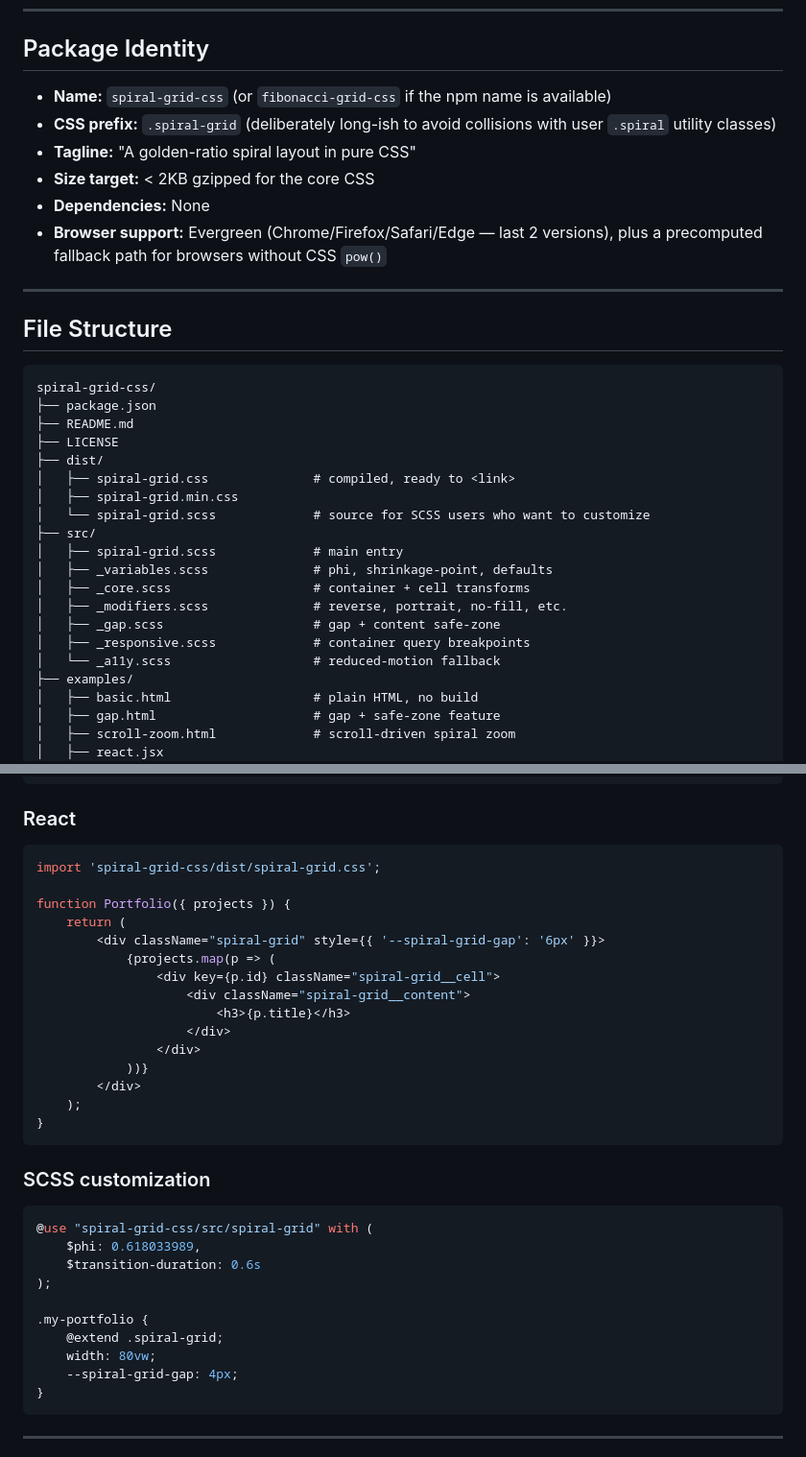
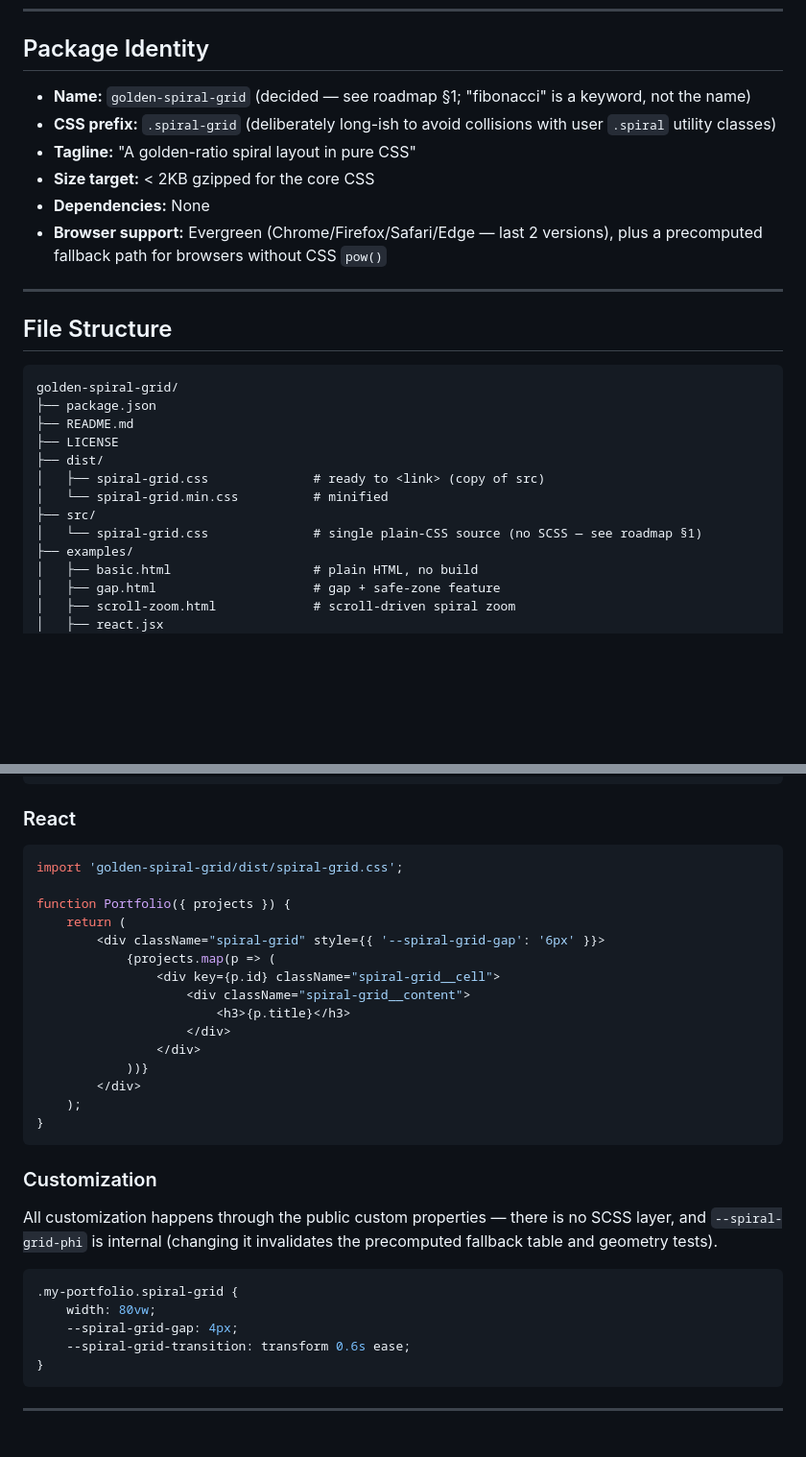
Before and after one commit to htgmanics/nautilus-css, a Markdown page: doc/spiral-grid-library-sketch.md, 2 parts joined by grey strips. Shown at 96% size. Rendered like a GitHub page; blank space fills up the shorter version.

````diff
--- a/doc/spiral-grid-library-sketch.md
+++ b/doc/spiral-grid-library-sketch.md
@@ -10,7 +10,7 @@ This doc tracks the **target API**. It is kept in sync with the prototype in `pr
 
 ## Package Identity
 
-- **Name:** `spiral-grid-css` (or `fibonacci-grid-css` if the npm name is available)
+- **Name:** `golden-spiral-grid` (decided — see roadmap §1; "fibonacci" is a keyword, not the name)
 - **CSS prefix:** `.spiral-grid` (deliberately long-ish to avoid collisions with user `.spiral` utility classes)
 - **Tagline:** "A golden-ratio spiral layout in pure CSS"
 - **Size target:** < 2KB gzipped for the core CSS
@@ -22,22 +22,15 @@ This doc tracks the **target API**. It is kept in sync with the prototype in `pr
 ## File Structure
 
 ```
-spiral-grid-css/
+golden-spiral-grid/
 ├── package.json
 ├── README.md
 ├── LICENSE
 ├── dist/
-│   ├── spiral-grid.css              # compiled, ready to <link>
-│   ├── spiral-grid.min.css
-│   └── spiral-grid.scss             # source for SCSS users who want to customize
+│   ├── spiral-grid.css              # ready to <link> (copy of src)
+│   └── spiral-grid.min.css          # minified
 ├── src/
-│   ├── spiral-grid.scss             # main entry
-│   ├── _variables.scss              # phi, shrinkage-point, defaults
-│   ├── _core.scss                   # container + cell transforms
-│   ├── _modifiers.scss              # reverse, portrait, no-fill, etc.
-│   ├── _gap.scss                    # gap + content safe-zone
-│   ├── _responsive.scss             # container query breakpoints
-│   └── _a11y.scss                   # reduced-motion fallback
+│   └── spiral-grid.css              # single plain-CSS source (no SCSS — see roadmap §1)
 ├── examples/
 │   ├── basic.html                   # plain HTML, no build
 │   ├── gap.html                     # gap + safe-zone feature
@@ -360,7 +351,7 @@ With a visible gap and automatic content safe-zone:
 ### React
 
 ```jsx
-import 'spiral-grid-css/dist/spiral-grid.css';
+import 'golden-spiral-grid/dist/spiral-grid.css';
 
 function Portfolio({ projects }) {
     return (
@@ -377,18 +368,17 @@ function Portfolio({ projects }) {
 }
 ```
 
-### SCSS customization
+### Customization
 
-```scss
-@use "spiral-grid-css/src/spiral-grid" with (
-    $phi: 0.618033989,
-    $transition-duration: 0.6s
-);
+All customization happens through the public custom properties — there is no
+SCSS layer, and `--spiral-grid-phi` is internal (changing it invalidates the
+precomputed fallback table and geometry tests).
 
-.my-portfolio {
-    @extend .spiral-grid;
+```css
+.my-portfolio.spiral-grid {
     width: 80vw;
     --spiral-grid-gap: 4px;
+    --spiral-grid-transition: transform 0.6s ease;
 }
 ```
 
````
Also changed, not shown: other parts of doc/spiral-grid-library-sketch.md (+4 -6 lines), doc/publish-roadmap.md (+100 -70 lines).
